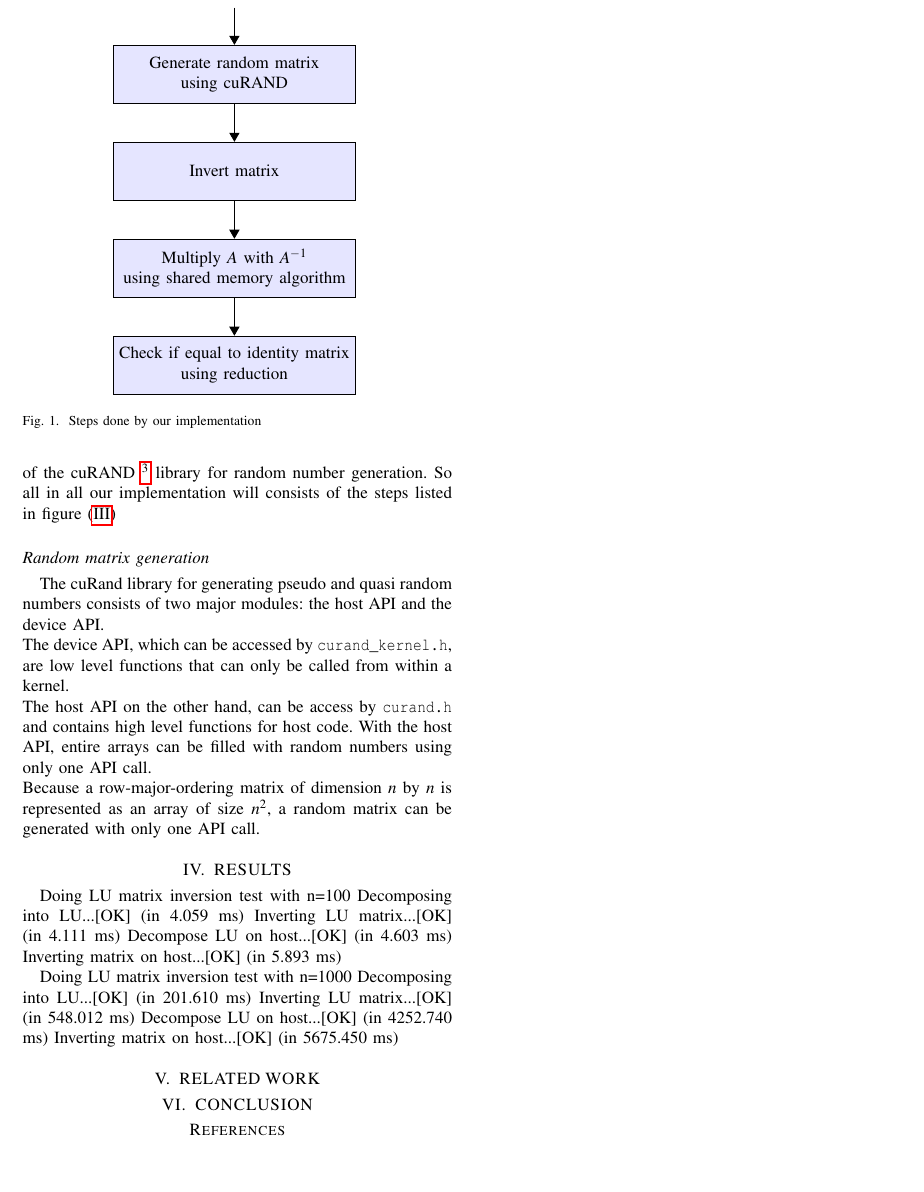
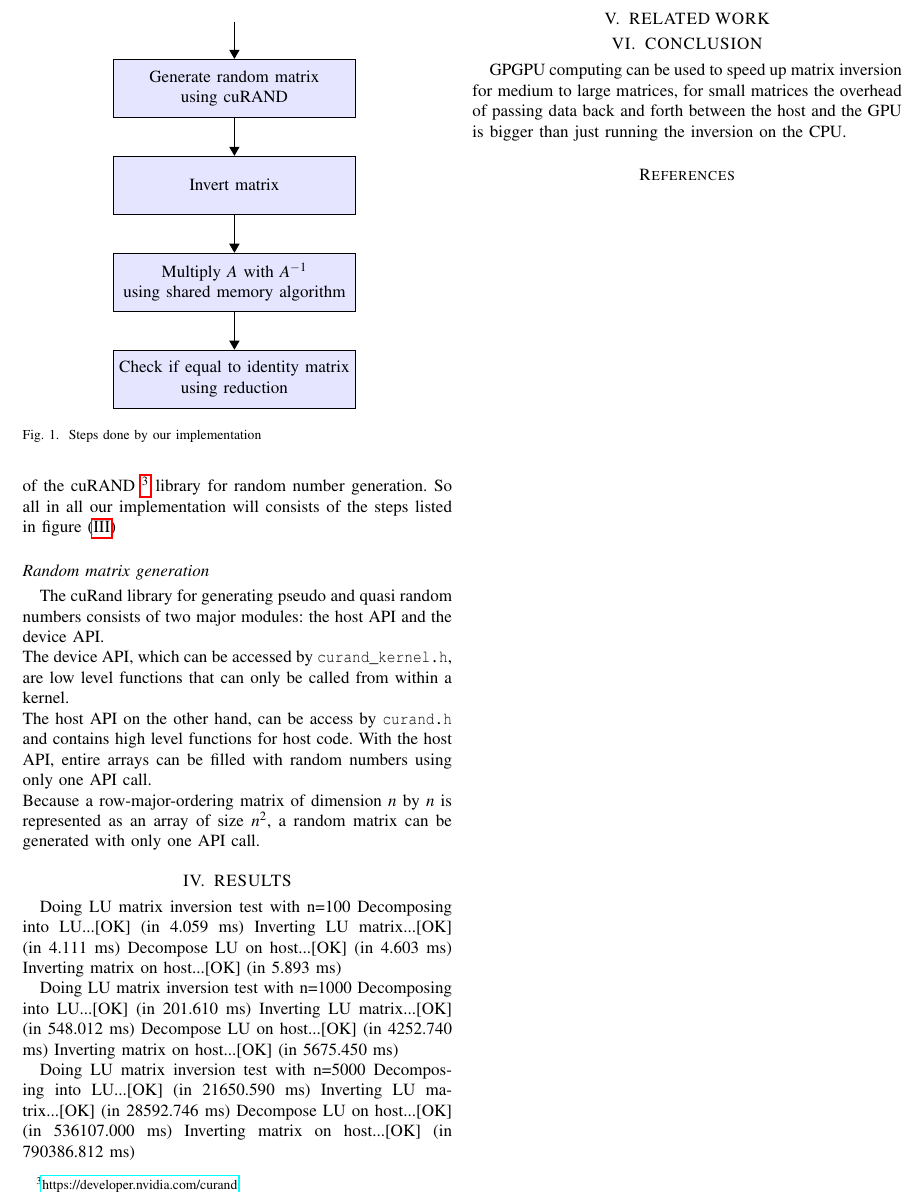
Before and after one commit to mlech26l/cuda_matrix_inverse, a LaTeX paper (LabProtocol/root.tex, which reads LabProtocol/conclusion.tex, LabProtocol/results.tex): part of page 2 of 2, cut so that both start at the same text, the shorter picture padded with empty space. Compiled offline with pdfLaTeX.

Commit message:
started with conclusion.tex

```diff
--- a/LabProtocol/conclusion.tex
+++ b/LabProtocol/conclusion.tex
@@ -2,3 +2,5 @@
 
 \section{CONCLUSION}
 \label{sec:conclusion}
+
+GPGPU computing can be used to speed up matrix inversion for medium to large matrices, for small matrices the overhead of passing data back and forth between the host and the GPU is bigger than just running the inversion on the CPU.
--- a/LabProtocol/results.tex
+++ b/LabProtocol/results.tex
@@ -14,3 +14,9 @@ Decomposing into LU...[OK] (in 201.610 ms)
 Inverting LU matrix...[OK] (in 548.012 ms)
 Decompose LU on host...[OK] (in 4252.740 ms)
 Inverting matrix on host...[OK] (in 5675.450 ms)
+
+Doing LU matrix inversion test with n=5000
+Decomposing into LU...[OK] (in 21650.590 ms)
+Inverting LU matrix...[OK] (in 28592.746 ms)
+Decompose LU on host...[OK] (in 536107.000 ms)
+Inverting matrix on host...[OK] (in 790386.812 ms)
```
Also changed, not shown: 2 other files.
